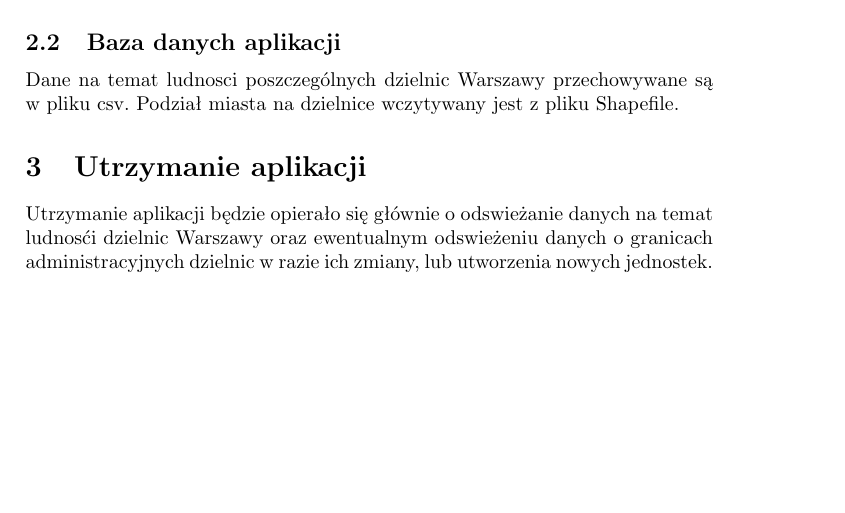
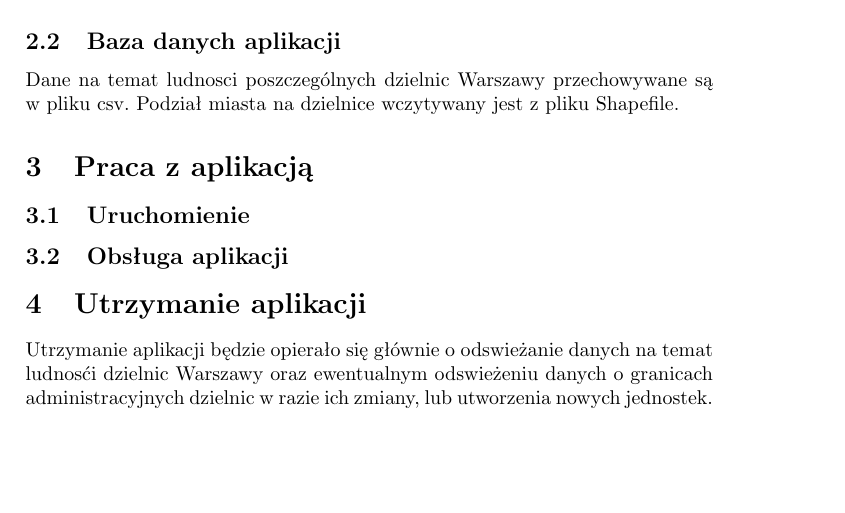
Before and after one commit to BartoszJasinski/AiUGIS, a LaTeX document (docs/preliminary_docs/Dokumentacja.tex): part of page 3 of 3, cut so that both start at the same text. Compiled offline with pdfLaTeX.

Commit message:
Dodanie pracy z aplikacją

```diff
--- a/docs/preliminary_docs/Dokumentacja.tex
+++ b/docs/preliminary_docs/Dokumentacja.tex
@@ -46,6 +46,11 @@
 	\subsection{Baza danych aplikacji}
 	Dane na temat ludnosci poszczególnych dzielnic Warszawy przechowywane są w pliku csv. Podział miasta na dzielnice wczytywany jest z pliku Shapefile.
 
+	\section{Praca z aplikacją}
+		\subsection{Uruchomienie}
+
+		\subsection{Obsługa aplikacji}
+
 	\section{Utrzymanie aplikacji}
 		Utrzymanie aplikacji będzie opierało się głównie o odswieżanie danych na temat ludnosći dzielnic Warszawy oraz ewentualnym odswieżeniu danych o granicach administracyjnych dzielnic w razie ich zmiany, lub utworzenia nowych jednostek.
 
```
